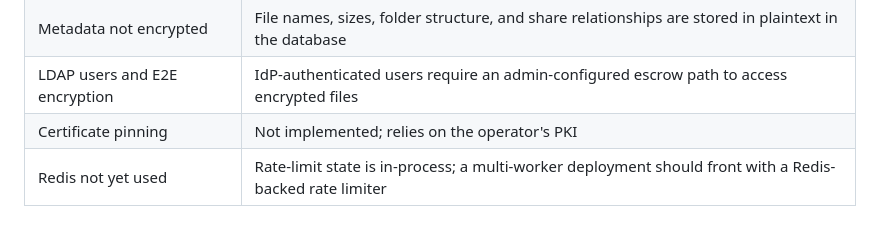
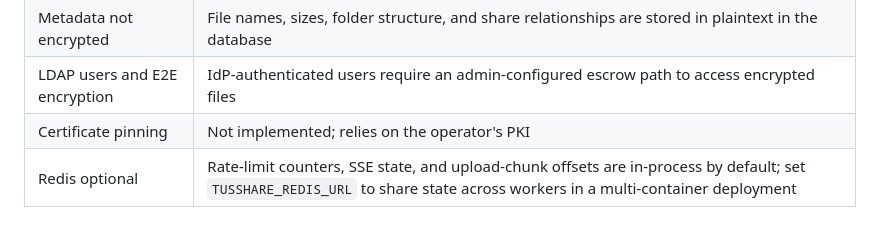
Before and after one commit to monickerd/tusShare, a Markdown page: SECURITY.md, the part around the change. GitHub-like rendering.

```diff
--- a/SECURITY.md
+++ b/SECURITY.md
@@ -336,4 +336,4 @@ compromise would still be required).
 | Metadata not encrypted | File names, sizes, folder structure, and share relationships are stored in plaintext in the database |
 | LDAP users and E2E encryption | IdP-authenticated users require an admin-configured escrow path to access encrypted files |
 | Certificate pinning | Not implemented; relies on the operator's PKI |
-| Redis not yet used | Rate-limit state is in-process; a multi-worker deployment should front with a Redis-backed rate limiter |
+| Redis optional | Rate-limit counters, SSE state, and upload-chunk offsets are in-process by default; set `TUSSHARE_REDIS_URL` to share state across workers in a multi-container deployment |
```
Also changed, not shown: THIRD_PARTY_LICENSES.md (+35 -32 lines), tusshare-opaque/PROTOCOL.md (+6 -3 lines).
